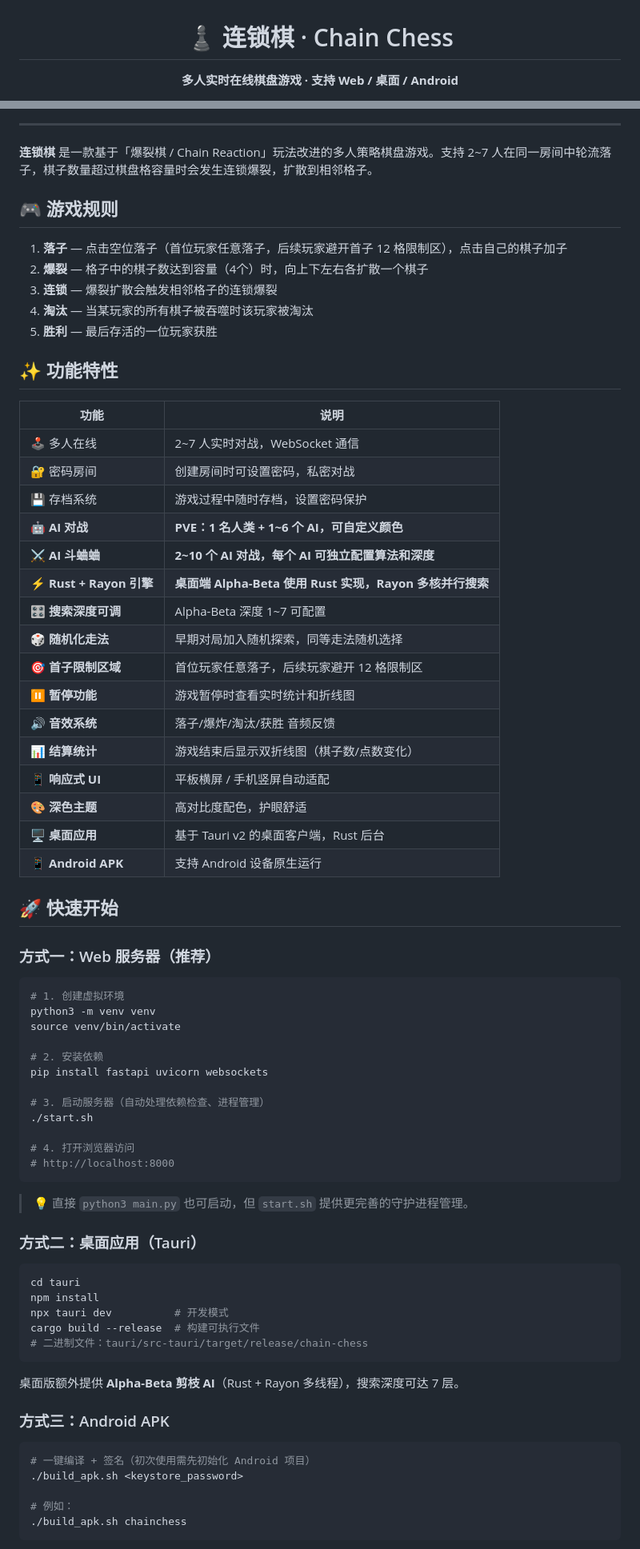
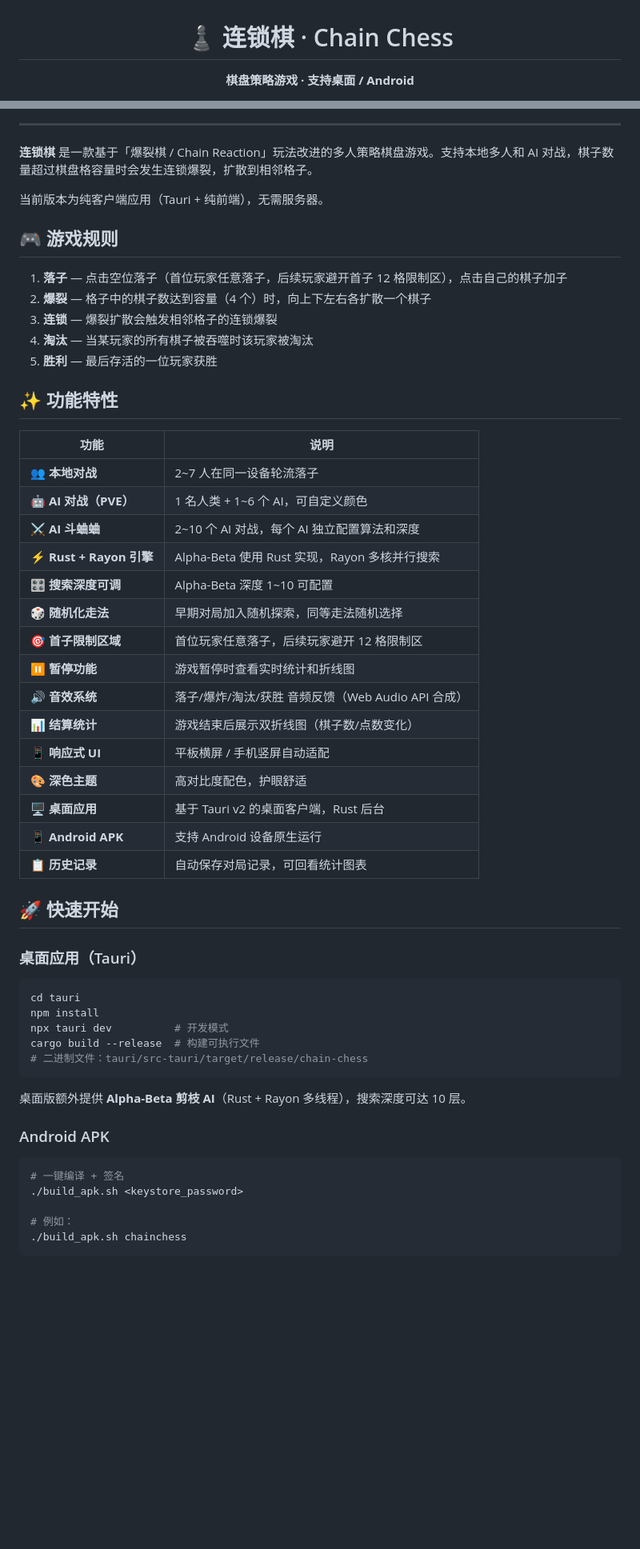
Before and after one commit to ywnh1/chain-chess, a Markdown page: README.md, 2 parts joined by grey strips. Shown at 80% size. GitHub-like rendering; blank space fills up the shorter version.

````diff
--- a/README.md
+++ b/README.md
@@ -1,6 +1,6 @@
 <div align="center">
   <h1>♟ 连锁棋 · Chain Chess</h1>
   <p>
-    <strong>多人实时在线棋盘游戏 · 支持 Web / 桌面 / Android</strong>
+    <strong>棋盘策略游戏 · 支持桌面 / Android</strong>
   </p>
   <p>
@@ -16,12 +14,14 @@
 
 ---
 
-**连锁棋** 是一款基于「爆裂棋 / Chain Reaction」玩法改进的多人策略棋盘游戏。支持 2~7 人在同一房间中轮流落子，棋子数量超过棋盘格容量时会发生连锁爆裂，扩散到相邻格子。
+**连锁棋** 是一款基于「爆裂棋 / Chain Reaction」玩法改进的多人策略棋盘游戏。支持本地多人和 AI 对战，棋子数量超过棋盘格容量时会发生连锁爆裂，扩散到相邻格子。
+
+当前版本为纯客户端应用（Tauri + 纯前端），无需服务器。
 
 ## 🎮 游戏规则
 
 1. **落子** — 点击空位落子（首位玩家任意落子，后续玩家避开首子 12 格限制区），点击自己的棋子加子
-2. **爆裂** — 格子中的棋子数达到容量（4个）时，向上下左右各扩散一个棋子
+2. **爆裂** — 格子中的棋子数达到容量（4 个）时，向上下左右各扩散一个棋子
 3. **连锁** — 爆裂扩散会触发相邻格子的连锁爆裂
 4. **淘汰** — 当某玩家的所有棋子被吞噬时该玩家被淘汰
 5. **胜利** — 最后存活的一位玩家获胜
@@ -30,45 +30,25 @@
 
 | 功能 | 说明 |
 |------|------|
-| 🕹️ 多人在线 | 2~7 人实时对战，WebSocket 通信 |
-| 🔐 密码房间 | 创建房间时可设置密码，私密对战 |
-| 💾 存档系统 | 游戏过程中随时存档，设置密码保护 |
-| 🤖 **AI 对战** | **PVE：1 名人类 + 1~6 个 AI，可自定义颜色** |
-| ⚔️ **AI 斗蛐蛐** | **2~10 个 AI 对战，每个 AI 可独立配置算法和深度** |
-| ⚡ **Rust + Rayon 引擎** | **桌面端 Alpha-Beta 使用 Rust 实现，Rayon 多核并行搜索** |
-| 🎛️ **搜索深度可调** | Alpha-Beta 深度 1~7 可配置 |
+| 👥 **本地对战** | 2~7 人在同一设备轮流落子 |
+| 🤖 **AI 对战（PVE）** | 1 名人类 + 1~6 个 AI，可自定义颜色 |
+| ⚔️ **AI 斗蛐蛐** | 2~10 个 AI 对战，每个 AI 独立配置算法和深度 |
+| ⚡ **Rust + Rayon 引擎** | Alpha-Beta 使用 Rust 实现，Rayon 多核并行搜索 |
+| 🎛️ **搜索深度可调** | Alpha-Beta 深度 1~10 可配置 |
 | 🎲 **随机化走法** | 早期对局加入随机探索，同等走法随机选择 |
 | 🎯 **首子限制区域** | 首位玩家任意落子，后续玩家避开 12 格限制区 |
 | ⏸ **暂停功能** | 游戏暂停时查看实时统计和折线图 |
-| 🔊 **音效系统** | 落子/爆炸/淘汰/获胜 音频反馈 |
-| 📊 **结算统计** | 游戏结束后显示双折线图（棋子数/点数变化） |
+| 🔊 **音效系统** | 落子/爆炸/淘汰/获胜 音频反馈（Web Audio API 合成） |
+| 📊 **结算统计** | 游戏结束后展示双折线图（棋子数/点数变化） |
 | 📱 **响应式 UI** | 平板横屏 / 手机竖屏自动适配 |
 | 🎨 **深色主题** | 高对比度配色，护眼舒适 |
 | 🖥️ **桌面应用** | 基于 Tauri v2 的桌面客户端，Rust 后台 |
 | 📱 **Android APK** | 支持 Android 设备原生运行 |
+| 📋 **历史记录** | 自动保存对局记录，可回看统计图表 |
 
 ## 🚀 快速开始
 
-### 方式一：Web 服务器（推荐）
-
-```bash
-# 1. 创建虚拟环境
-python3 -m venv venv
-source venv/bin/activate
-
-# 2. 安装依赖
-pip install fastapi uvicorn websockets
-
-# 3. 启动服务器（自动处理依赖检查、进程管理）
-./start.sh
-
-# 4. 打开浏览器访问
-# http://localhost:8000
-```
-
-> 💡 直接 `python3 main.py` 也可启动，但 `start.sh` 提供更完善的守护进程管理。
-
-### 方式二：桌面应用（Tauri）
+### 桌面应用（Tauri）
 
 ```bash
 cd tauri
@@ -78,12 +58,12 @@ cargo build --release  # 构建可执行文件
 # 二进制文件：tauri/src-tauri/target/release/chain-chess
 ```
 
-桌面版额外提供 **Alpha-Beta 剪枝 AI**（Rust + Rayon 多线程），搜索深度可达 7 层。
+桌面版额外提供 **Alpha-Beta 剪枝 AI**（Rust + Rayon 多线程），搜索深度可达 10 层。
 
-### 方式三：Android APK
+### Android APK
 
 ```bash
-# 一键编译 + 签名（初次使用需先初始化 Android 项目）
+# 一键编译 + 签名
 ./build_apk.sh <keystore_password>
 
 # 例如：
````
Also changed, not shown: other parts of README.md (+16 -36 lines), prompt.md (deleted, +0 -6 lines).
